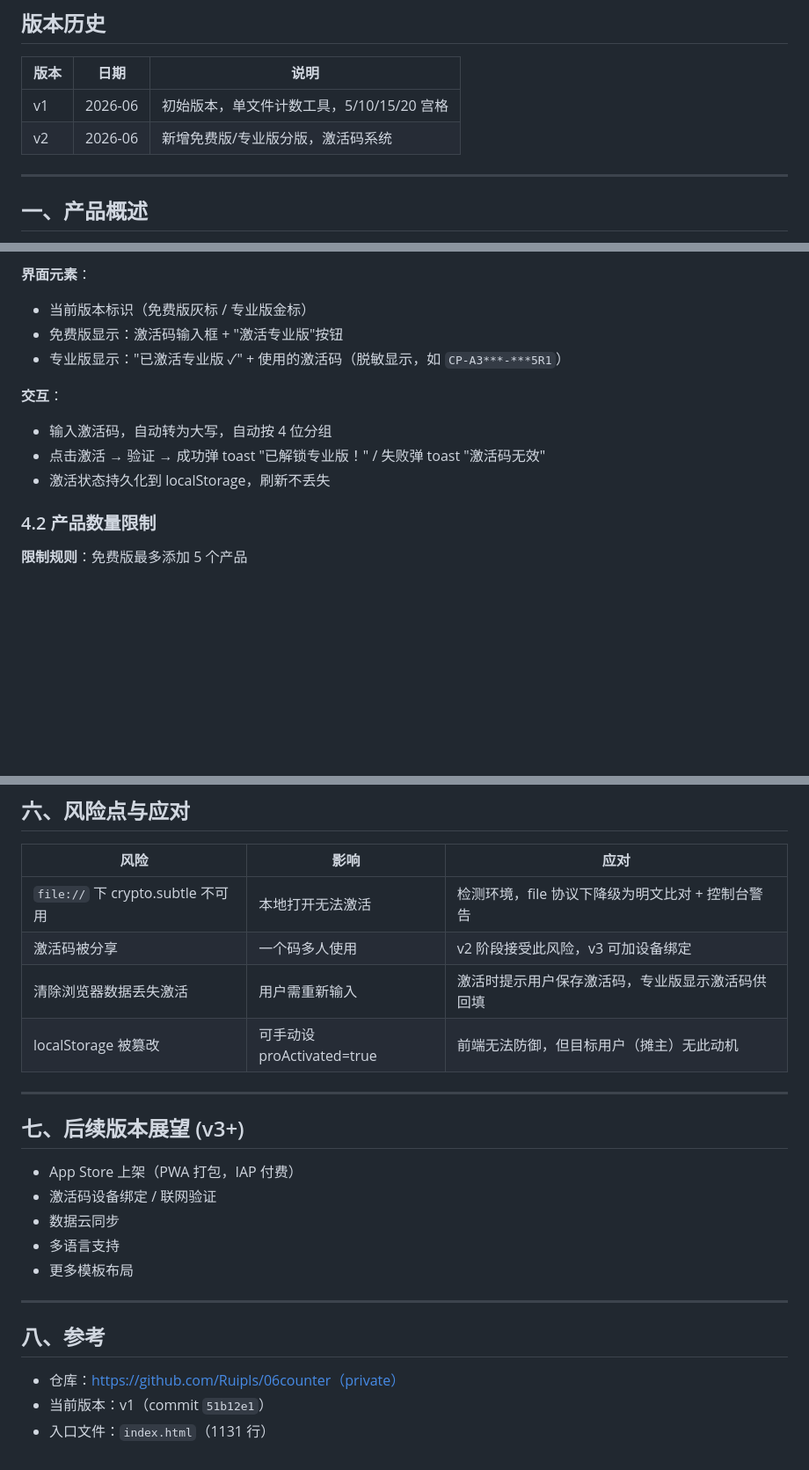
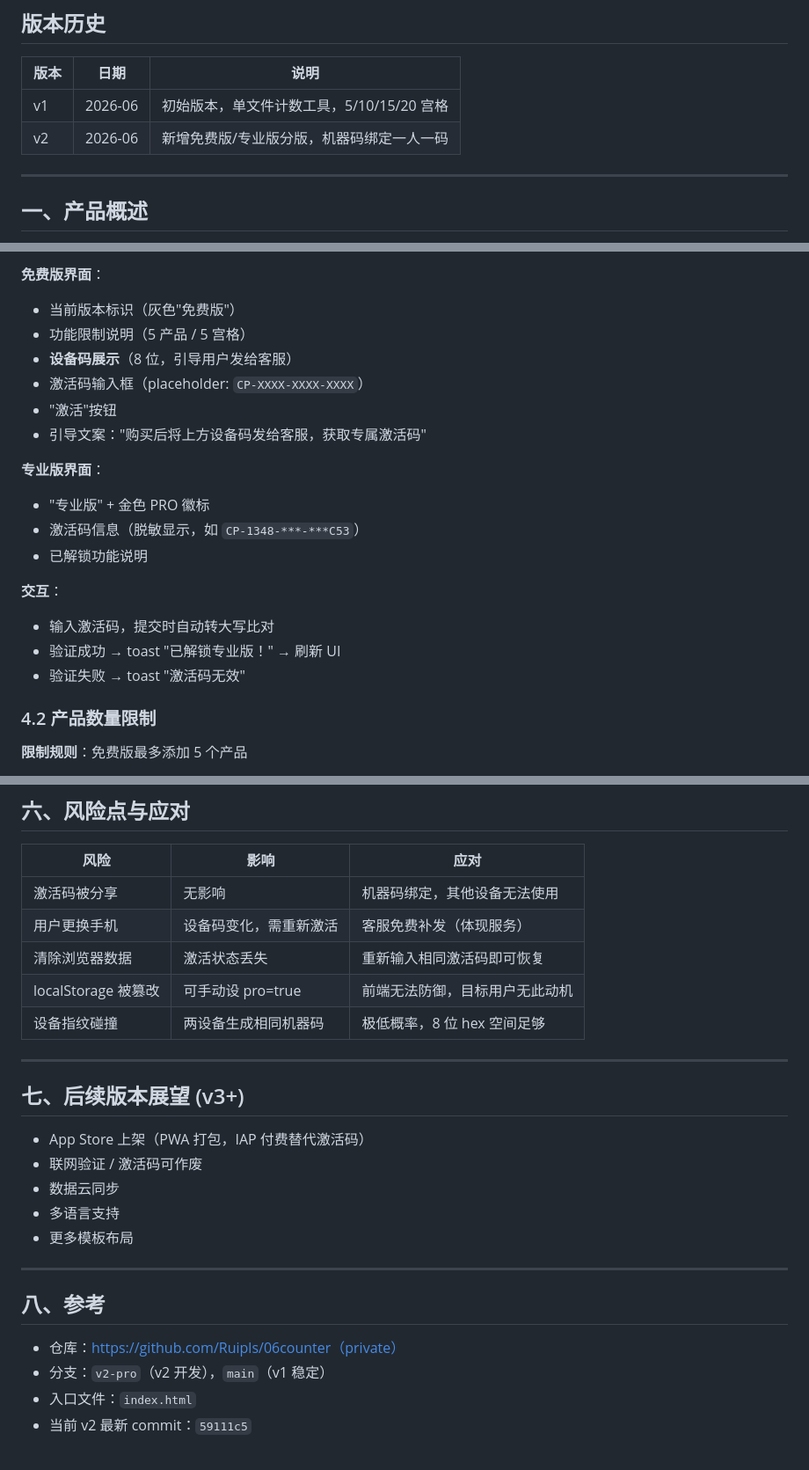
Before and after one commit to Ruipls/06counter, a Markdown page: PRD-v2.md, 3 parts joined by grey strips. Shown at 88% size. Rendered like a GitHub page; blank space fills up the shorter version.

```diff
--- a/PRD-v2.md
+++ b/PRD-v2.md
@@ -5,7 +5,7 @@
 | 版本 | 日期 | 说明 |
 |------|------|------|
 | v1 | 2026-06 | 初始版本，单文件计数工具，5/10/15/20 宫格 |
-| v2 | 2026-06 | 新增免费版/专业版分版，激活码系统 |
+| v2 | 2026-06 | 新增免费版/专业版分版，机器码绑定一人一码 |
 
 ---
 
@@ -103,13 +120,21 @@ CP-XXXX-XXXX-XXXX
 
-**界面元素**：
-- 当前版本标识（免费版灰标 / 专业版金标）
-- 免费版显示：激活码输入框 + "激活专业版"按钮
-- 专业版显示："已激活专业版 ✓" + 使用的激活码（脱敏显示，如 `CP-A3***-***5R1`）
+**免费版界面**：
+- 当前版本标识（灰色"免费版"）
+- 功能限制说明（5 产品 / 5 宫格）
+- **设备码展示**（8 位，引导用户发给客服）
+- 激活码输入框（placeholder: `CP-XXXX-XXXX-XXXX`）
+- "激活"按钮
+- 引导文案："购买后将上方设备码发给客服，获取专属激活码"
+
+**专业版界面**：
+- "专业版" + 金色 PRO 徽标
+- 激活码信息（脱敏显示，如 `CP-1348-***-***C53`）
+- 已解锁功能说明
 
 **交互**：
-- 输入激活码，自动转为大写，自动按 4 位分组
-- 点击激活 → 验证 → 成功弹 toast "已解锁专业版！" / 失败弹 toast "激活码无效"
-- 激活状态持久化到 localStorage，刷新不丢失
+- 输入激活码，提交时自动转大写比对
+- 验证成功 → toast "已解锁专业版！" → 刷新 UI
+- 验证失败 → toast "激活码无效"
 
 ### 4.2 产品数量限制
 
@@ -195,17 +235,18 @@ index.html
 
 | 风险 | 影响 | 应对 |
 |------|------|------|
-| `file://` 下 crypto.subtle 不可用 | 本地打开无法激活 | 检测环境，file 协议下降级为明文比对 + 控制台警告 |
-| 激活码被分享 | 一个码多人使用 | v2 阶段接受此风险，v3 可加设备绑定 |
-| 清除浏览器数据丢失激活 | 用户需重新输入 | 激活时提示用户保存激活码，专业版显示激活码供回填 |
-| localStorage 被篡改 | 可手动设 proActivated=true | 前端无法防御，但目标用户（摊主）无此动机 |
+| 激活码被分享 | 无影响 | 机器码绑定，其他设备无法使用 |
+| 用户更换手机 | 设备码变化，需重新激活 | 客服免费补发（体现服务） |
+| 清除浏览器数据 | 激活状态丢失 | 重新输入相同激活码即可恢复 |
+| localStorage 被篡改 | 可手动设 pro=true | 前端无法防御，目标用户无此动机 |
+| 设备指纹碰撞 | 两设备生成相同机器码 | 极低概率，8 位 hex 空间足够 |
 
 ---
 
 ## 七、后续版本展望 (v3+)
 
-- App Store 上架（PWA 打包，IAP 付费）
-- 激活码设备绑定 / 联网验证
+- App Store 上架（PWA 打包，IAP 付费替代激活码）
+- 联网验证 / 激活码可作废
 - 数据云同步
 - 多语言支持
 - 更多模板布局
@@ -215,5 +256,6 @@ index.html
 ## 八、参考
 
 - 仓库：https://github.com/Ruipls/06counter（private）
-- 当前版本：v1（commit `51b12e1`）
-- 入口文件：`index.html`（1131 行）
+- 分支：`v2-pro`（v2 开发），`main`（v1 稳定）
+- 入口文件：`index.html`
+- 当前 v2 最新 commit：`59111c5`
```
Also changed, not shown: other parts of PRD-v2.md (+80 -48 lines).
